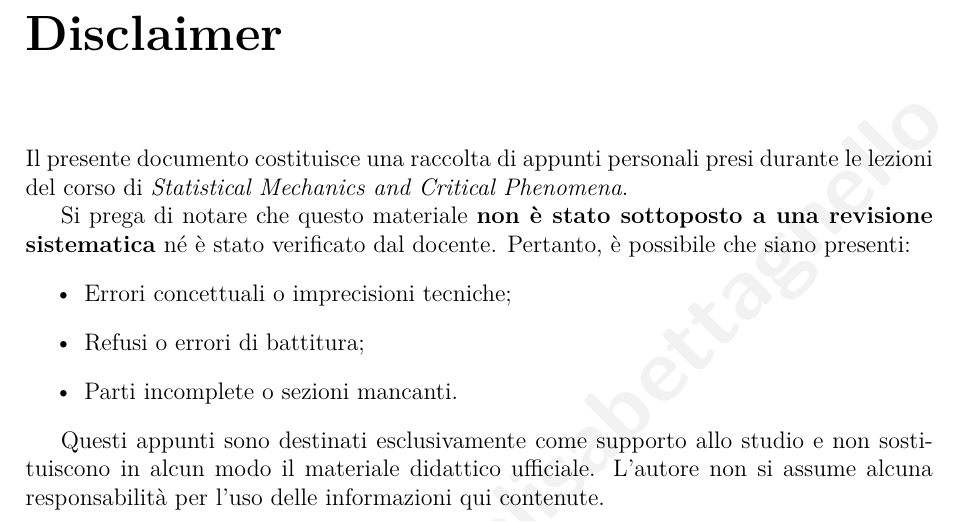
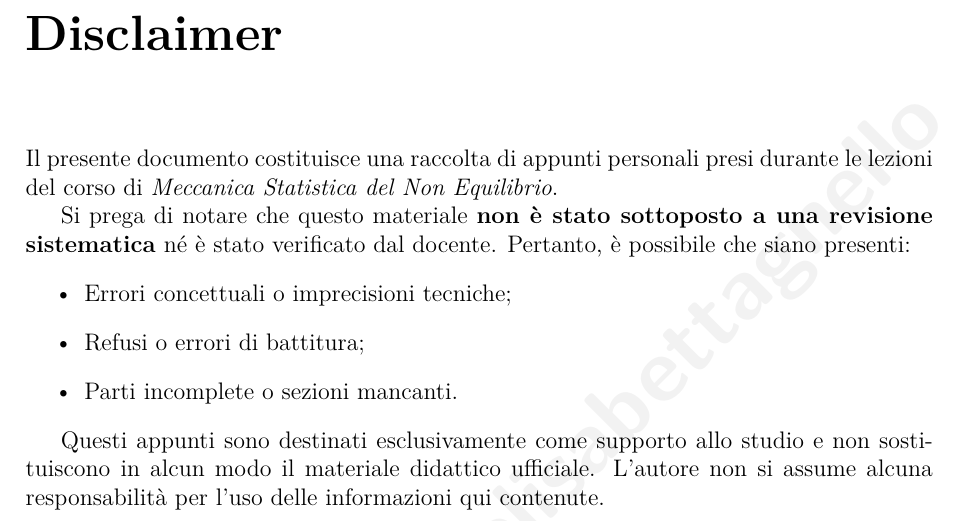
Before and after one commit to elisabettagnello/elisabetta-physics-notes, a LaTeX book (src/Meccanica_Statistica_del_Non_Equilibrio/main.tex): part of page 3 of 181, cut so that both start at the same text. Compiled offline with pdfLaTeX.

Commit message:
Update main.tex

```diff
--- a/src/Meccanica_Statistica_del_Non_Equilibrio/main.tex
+++ b/src/Meccanica_Statistica_del_Non_Equilibrio/main.tex
@@ -153,7 +153,7 @@
 \chapter*{Disclaimer}
 \thispagestyle{empty} % Rimuove header e footer solo per questa pagina
 
-Il presente documento costituisce una raccolta di appunti personali presi durante le lezioni del corso di \textit{Statistical Mechanics and Critical Phenomena}.
+Il presente documento costituisce una raccolta di appunti personali presi durante le lezioni del corso di \textit{Meccanica Statistica del Non Equilibrio}.
 
 Si prega di notare che questo materiale \textbf{non è stato sottoposto a una revisione sistematica} né è stato verificato dal docente. Pertanto, è possibile che siano presenti:
 \begin{itemize}
```
